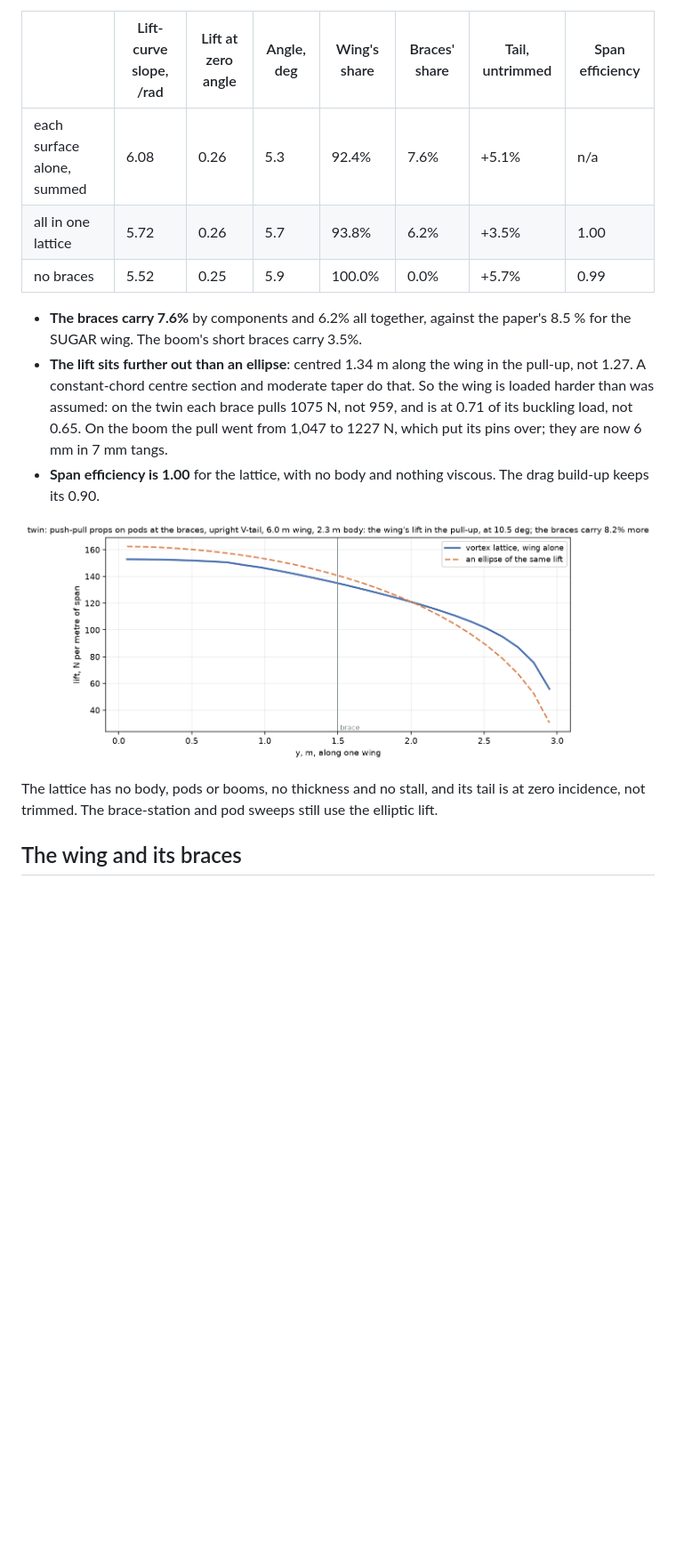
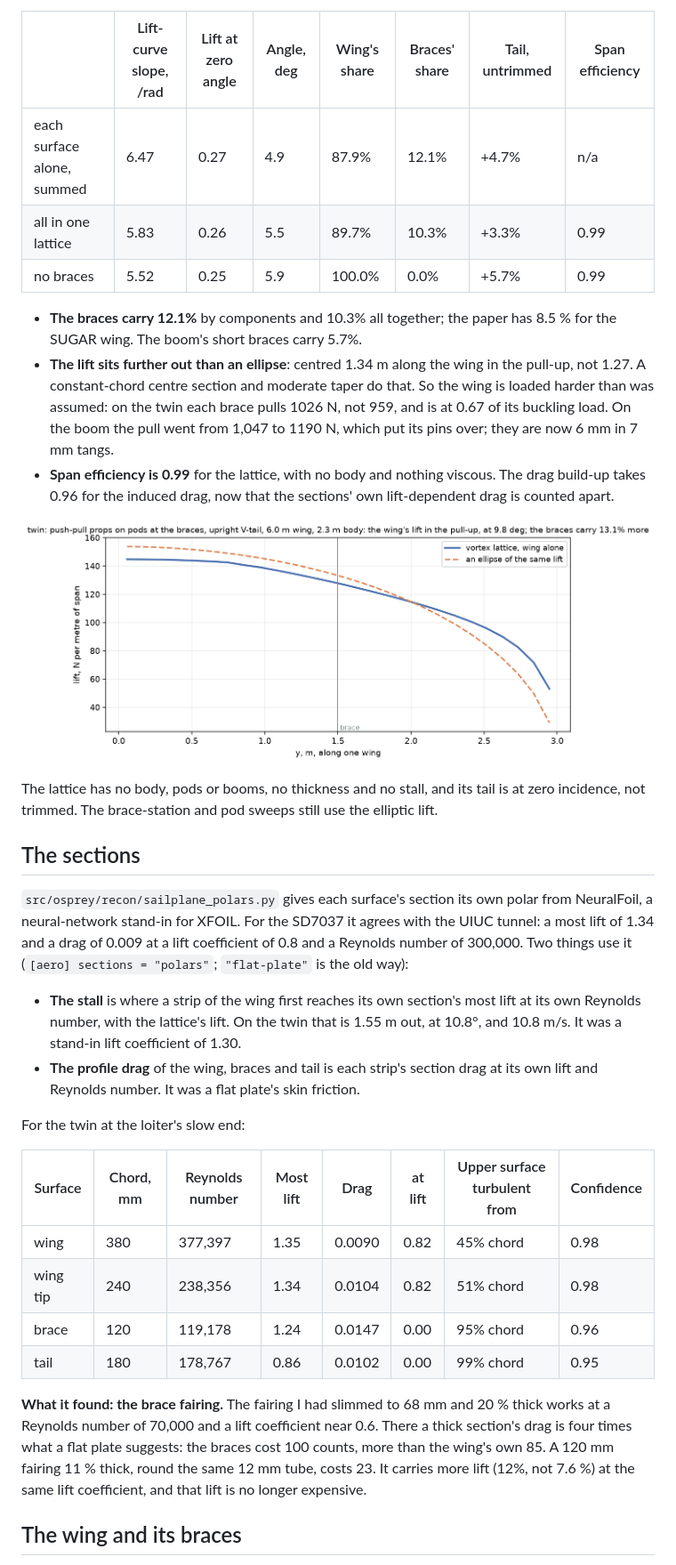
Before and after one commit to zacharyelston/Osprey, a Markdown page: docs/sailplane/README.md, the part around one of its changes. Shown at 89% size. Rendered like a GitHub page; pictures changed too: docs/img/recon-sailplane-lift.png; blank space fills up the shorter version.

```diff
--- a/docs/sailplane/README.md
+++ b/docs/sailplane/README.md
@@ -75,23 +75,51 @@ loiter's lift:
 
 | | Lift-curve slope, /rad | Lift at zero angle | Angle, deg | Wing's share | Braces' share | Tail, untrimmed | Span efficiency |
 |---|---|---|---|---|---|---|---|
-| each surface alone, summed | 6.08 | 0.26 | 5.3 | 92.4% | 7.6% | +5.1% | n/a |
-| all in one lattice | 5.72 | 0.26 | 5.7 | 93.8% | 6.2% | +3.5% | 1.00 |
+| each surface alone, summed | 6.47 | 0.27 | 4.9 | 87.9% | 12.1% | +4.7% | n/a |
+| all in one lattice | 5.83 | 0.26 | 5.5 | 89.7% | 10.3% | +3.3% | 0.99 |
 | no braces | 5.52 | 0.25 | 5.9 | 100.0% | 0.0% | +5.7% | 0.99 |
 
-- **The braces carry 7.6%** by components and 6.2% all together, against the paper's 8.5 % for the
-  SUGAR wing. The boom's short braces carry 3.5%.
+- **The braces carry 12.1%** by components and 10.3% all together; the paper has 8.5 % for the SUGAR
+  wing. The boom's short braces carry 5.7%.
 - **The lift sits further out than an ellipse**: centred 1.34 m along the wing in the pull-up, not 1.27. A
   constant-chord centre section and moderate taper do that. So the wing is loaded harder than was assumed: on
-  the twin each brace pulls 1075 N, not 959, and is at 0.71 of its buckling load, not 0.65. On the boom the
-  pull went from 1,047 to 1227 N, which put its pins over; they are now 6 mm in 7 mm tangs.
-- **Span efficiency is 1.00** for the lattice, with no body and nothing viscous. The drag build-up keeps its
-  0.90.
+  the twin each brace pulls 1026 N, not 959, and is at 0.67 of its buckling load. On the boom the pull went
+  from 1,047 to 1190 N, which put its pins over; they are now 6 mm in 7 mm tangs.
+- **Span efficiency is 0.99** for the lattice, with no body and nothing viscous. The drag build-up takes
+  0.96 for the induced drag, now that the sections' own lift-dependent drag is counted apart.
 
 ![The twin's lift along one wing in the pull-up: the lattice's against an ellipse of the same lift](../img/recon-sailplane-lift.png)
 
 The lattice has no body, pods or booms, no thickness and no stall, and its tail is at zero incidence, not
 trimmed. The brace-station and pod sweeps still use the elliptic lift.
+
+## The sections
+
+`src/osprey/recon/sailplane_polars.py` gives each surface's section its own polar from NeuralFoil, a
+neural-network stand-in for XFOIL. For the SD7037 it agrees with the UIUC tunnel: a most lift of 1.34 and a
+drag of 0.009 at a lift coefficient of 0.8 and a Reynolds number of 300,000. Two things use it
+(`[aero] sections = "polars"`; `"flat-plate"` is the old way):
+
+- **The stall** is where a strip of the wing first reaches its own section's most lift at its own Reynolds
+  number, with the lattice's lift. On the twin that is 1.55 m out, at 10.8°, and 10.8 m/s. It was a stand-in
+  lift coefficient of 1.30.
+- **The profile drag** of the wing, braces and tail is each strip's section drag at its own lift and Reynolds
+  number. It was a flat plate's skin friction.
+
+For the twin at the loiter's slow end:
+
+| Surface | Chord, mm | Reynolds number | Most lift | Drag | at lift | Upper surface turbulent from | Confidence |
+|---|---|---|---|---|---|---|---|
+| wing | 380 | 377,397 | 1.35 | 0.0090 | 0.82 | 45% chord | 0.98 |
+| wing tip | 240 | 238,356 | 1.34 | 0.0104 | 0.82 | 51% chord | 0.98 |
+| brace | 120 | 119,178 | 1.24 | 0.0147 | 0.00 | 95% chord | 0.96 |
+| tail | 180 | 178,767 | 0.86 | 0.0102 | 0.00 | 99% chord | 0.95 |
+
+**What it found: the brace fairing.** The fairing I had slimmed to 68 mm and 20 % thick works at a Reynolds
+number of 70,000 and a lift coefficient near 0.6. There a thick section's drag is four times what a flat
+plate suggests: the braces cost 100 counts, more than the wing's own 85. A 120 mm fairing 11 % thick, round
+the same 12 mm tube, costs 23. It carries more lift (12%, not 7.6 %) at the same lift coefficient, and that
+lift is no longer expensive.
 
 ## The wing and its braces
 
```
Also changed, not shown: other parts of docs/sailplane/README.md (+52 -113 lines), README.md (+2 -2 lines), docs/img/recon-sailplane-wing.png, 6 other files.
